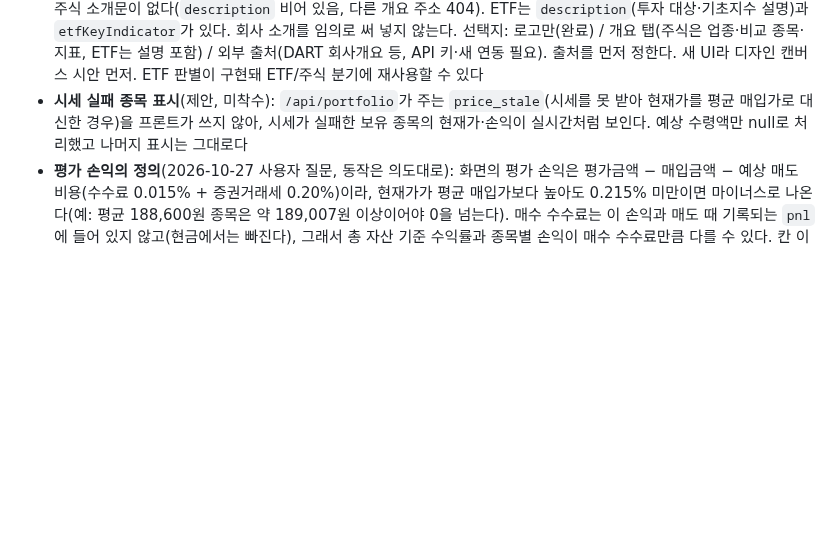
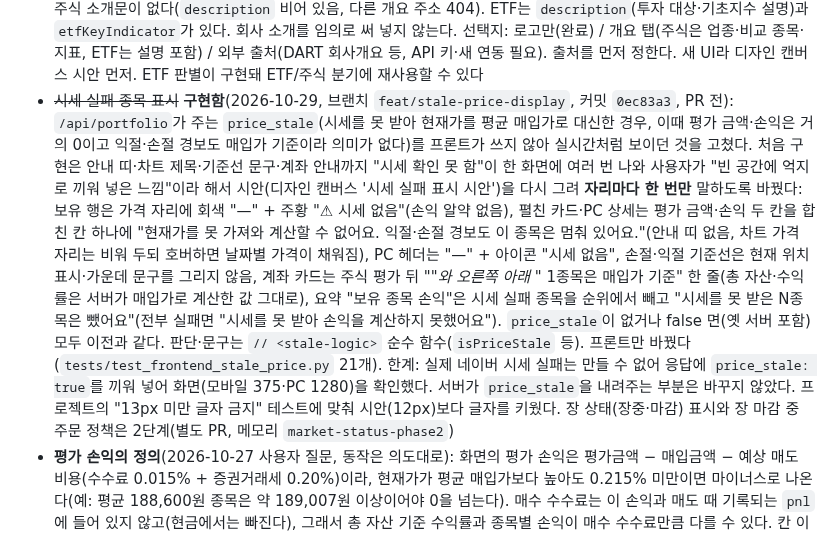
Before and after one commit to swprk47/Alpha_Stock, a Markdown page: PROGRESS.md, the part around the change. GitHub-like rendering; blank space fills up the shorter version.

Commit message:
docs: record the stale-price display in PROGRESS.md
Co-Authored-By: Claude Sonnet 5.5 <noreply@anthropic.com>

```diff
--- a/PROGRESS.md
+++ b/PROGRESS.md
@@ -71,7 +71,7 @@
 - ~~검색 가운데 글자 일치~~ **구현함**(2026-10-29, 브랜치 `feat/symbol-index`, 커밋 `4ba78ea`, PR 전): 네이버 자동완성이 이름 맨 앞부분 일치만 해서 "성전자"·"반도체"·"S&P500"이 안 되던 것을 서버 종목 색인으로 보완했다. 새 `backend/symbol_index.py`가 네이버 `marketValue`로 KOSPI·KOSDAQ 전체(주식 약 2,766·ETF 약 1,186·ETN 약 359, 총 약 4,300개, 한 쪽 최대 100개라 약 44번 요청, 약 3~5초)를 받아 메모리에 두고 단순 전수 스캔으로 찾는다(한 번에 약 0.5ms, 색인 구조 불필요). 일치 순위는 이름 완전 일치 → 이름 앞부분 → 코드 앞부분 → 이름 가운데, 같은 순위는 거래대금 큰 순(주식과 ETF를 섞음). 검색어는 공백·대소문자를 무시하고 기호(&, 괄호)는 이름의 일부로 두며 정규식을 쓰지 않는다(최대 30자, `/api/search`도 같은 제한). `search_stocks`는 색인 결과가 먼저, 자동완성 결과 중 색인에 없는 것(신규 상장 등)이 뒤에 오고 코드 기준 중복 제거·최대 6개, 가격·등락·로고·종류는 지금처럼 후보마다 **실시간 시세**로 채운다(색인 값은 하루 묵은 것이라 쓰지 않음). 같이 고친 기존 버그: 자동완성 주소에 검색어를 그대로 끼워 "S&P500"의 `&`가 요청을 깨뜨리던 것을 `params=`로. 색인은 서버 시작 때 백그라운드 스레드로 만들고(시작을 막지 않음, 끝나기 전 몇 초는 자동완성만), 24시간이 지나면 검색 때 백그라운드로 갱신하며, 갱신이 실패하면 이전 색인을 유지하고 실패 뒤 60초 안에는 다시 시도하지 않는다(네이버 장애 때 검색마다 44번씩 받지 않도록). 목록 공급 함수를 `SymbolIndex`에 넣어 주는 구조라 공급자를 바꾸기 쉽다(토스 `/stocks/all` 등, 조사는 메모리 `toss-openapi-findings`). `strategy.py`·프론트는 변경 없음(`tests/test_symbol_index.py`·`test_search_merge.py`·`test_search_route.py`). 한계: 결과 6개의 시세를 순차로 받아 응답이 0.4~0.9초 걸린다(병렬화는 범위 밖). 24시간 갱신과 네이버 장애 시 동작은 단위 테스트로만 확인했다. 초성 검색은 넣지 않았다. 모바일 드롭다운은 이름이 긴 ETF에서 "10만원 적합" 뱃지와 가격이 줄바꿈된다(이전부터 있던 레이아웃 문제가 ETF가 많이 나오며 더 눈에 띔). 같은 날 추천 목록이 0개로 나왔으나 추천 계산을 직접 호출해도 같아 이 변경과 무관했고 원인은 확인 못 함
 - ~~모바일 검색 드롭다운 레이아웃~~ **구현함**(2026-10-29, 브랜치 `feat/search-dropdown-layout`, 커밋 `68b5e0a`, PR 전): 검색이 좋아져 이름이 긴 ETF가 많이 나오면서, 한 줄에 이름·시장·뱃지를 담고 가격 칸이 줄어들 수 있던 옛 행 구조가 모바일에서 "10만원 적합"과 가격의 "원"을 줄바꿈시키고 행 높이를 제각각으로 만들었다. `renderSearchResults`의 행을 **이름(최대 두 줄, `line-clamp-2`) + 메타 한 줄(코드·시장·ETF 칩·뱃지, `flex-wrap`, 칩·뱃지는 `whitespace-nowrap`)** 로 바꾸고 가격 칸은 `shrink-0 whitespace-nowrap`으로 줄어들지도 줄바꿈되지도 않게 했다. 드롭다운 최대 높이는 모바일 `max-h-[70vh]`(결과 6개가 스크롤 없이 보임), PC는 `lg:max-h-80`(320px) 그대로. 로고·칩 모양·선택 동작·PC 폭(400px)은 그대로. 시안은 ETF 캔버스 5번 보드. 서버 변경 없음(`tests/test_frontend_search_dropdown.py`, 소스 구조 검사와 실제로 렌더링한 HTML 검사). 한계: 이름이 두 줄로 꺾일 때 마지막 글자 하나가 다음 줄에 남을 수 있다("…나스/닥", 한글 글자 단위 줄바꿈, 단어 단위(`break-keep`)는 긴 이름이 넘칠 수 있어 쓰지 않음). 모바일에서 결과를 눌러 시트가 열리는 동작은 이 변경 뒤 화면으로 다시 확인하지 못했다(PC는 확인)
 - **종목 개요 탭**(사용자 요청 2026-10-28, 미착수): 종목이 어떤 회사/ETF인지 알려 주는 탭. 조사 결과 네이버 응답에 일반 주식 소개문이 없다(`description` 비어 있음, 다른 개요 주소 404). ETF는 `description`(투자 대상·기초지수 설명)과 `etfKeyIndicator`가 있다. 회사 소개를 임의로 써 넣지 않는다. 선택지: 로고만(완료) / 개요 탭(주식은 업종·비교 종목·지표, ETF는 설명 포함) / 외부 출처(DART 회사개요 등, API 키·새 연동 필요). 출처를 먼저 정한다. 새 UI라 디자인 캔버스 시안 먼저. ETF 판별이 구현돼 ETF/주식 분기에 재사용할 수 있다
-- **시세 실패 종목 표시**(제안, 미착수): `/api/portfolio`가 주는 `price_stale`(시세를 못 받아 현재가를 평균 매입가로 대신한 경우)을 프론트가 쓰지 않아, 시세가 실패한 보유 종목의 현재가·손익이 실시간처럼 보인다. 예상 수령액만 null로 처리했고 나머지 표시는 그대로다
+- ~~시세 실패 종목 표시~~ **구현함**(2026-10-29, 브랜치 `feat/stale-price-display`, 커밋 `0ec83a3`, PR 전): `/api/portfolio`가 주는 `price_stale`(시세를 못 받아 현재가를 평균 매입가로 대신한 경우, 이때 평가 금액·손익은 거의 0이고 익절·손절 경보도 매입가 기준이라 의미가 없다)를 프론트가 쓰지 않아 실시간처럼 보이던 것을 고쳤다. 처음 구현은 안내 띠·차트 제목·기준선 문구·계좌 안내까지 "시세 확인 못 함"이 한 화면에 여러 번 나와 사용자가 "빈 공간에 억지로 끼워 넣은 느낌"이라 해서 시안(디자인 캔버스 '시세 실패 표시 시안')을 다시 그려 **자리마다 한 번만** 말하도록 바꿨다: 보유 행은 가격 자리에 회색 "—" + 주황 "⚠ 시세 없음"(손익 알약 없음), 펼친 카드·PC 상세는 평가 금액·손익 두 칸을 합친 칸 하나에 "현재가를 못 가져와 계산할 수 없어요. 익절·손절 경보도 이 종목은 멈춰 있어요."(안내 띠 없음, 차트 가격 자리는 비워 두되 호버하면 날짜별 가격이 채워짐), PC 헤더는 "—" + 아이콘 "시세 없음", 손절·익절 기준선은 현재 위치 표시·가운데 문구를 그리지 않음, 계좌 카드는 주식 평가 뒤 "*"와 오른쪽 아래 "* 1종목은 매입가 기준" 한 줄(총 자산·수익률은 서버가 매입가로 계산한 값 그대로), 요약 "보유 종목 손익"은 시세 실패 종목을 순위에서 빼고 "시세를 못 받은 N종목은 뺐어요"(전부 실패면 "시세를 못 받아 손익을 계산하지 못했어요"). `price_stale`이 없거나 false 면(옛 서버 포함) 모두 이전과 같다. 판단·문구는 `// <stale-logic>` 순수 함수(`isPriceStale` 등). 프론트만 바꿨다(`tests/test_frontend_stale_price.py` 21개). 한계: 실제 네이버 시세 실패는 만들 수 없어 응답에 `price_stale: true`를 끼워 넣어 화면(모바일 375·PC 1280)을 확인했다. 서버가 `price_stale`을 내려주는 부분은 바꾸지 않았다. 프로젝트의 "13px 미만 글자 금지" 테스트에 맞춰 시안(12px)보다 글자를 키웠다. 장 상태(장중·마감) 표시와 장 마감 중 주문 정책은 2단계(별도 PR, 메모리 `market-status-phase2`)
 - **평가 손익의 정의**(2026-10-27 사용자 질문, 동작은 의도대로): 화면의 평가 손익은 평가금액 − 매입금액 − 예상 매도 비용(수수료 0.015% + 증권거래세 0.20%)이라, 현재가가 평균 매입가보다 높아도 0.215% 미만이면 마이너스로 나온다(예: 평균 188,600원 종목은 약 189,007원 이상이어야 0을 넘는다). 매수 수수료는 이 손익과 매도 때 기록되는 `pnl`에 들어 있지 않고(현금에서는 빠진다), 그래서 총 자산 기준 수익률과 종목별 손익이 매수 수수료만큼 다를 수 있다. 칸 이름이 '평가 손익'뿐이라 '(매도 비용 반영)' 표시나 비용 내역을 보이게 하는 작은 개선을 선택할 수 있다
 - 명세 11항 열린 결정(시안 원본의 저장소 포함 여부, 알림 설정 동작, 초기화 입력 확인, 모바일 요약 등급 분포, Lucide 라이선스 확인)은 그대로 열려 있다
 
```
